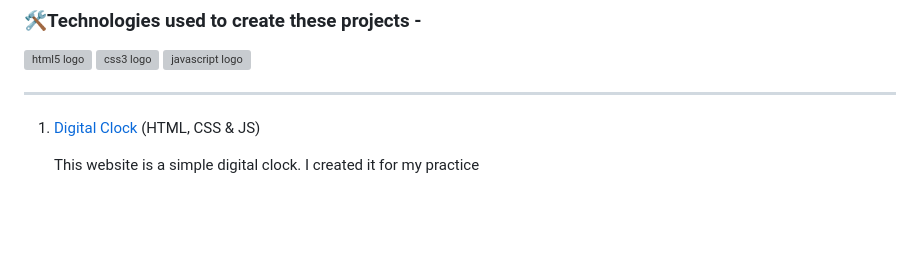
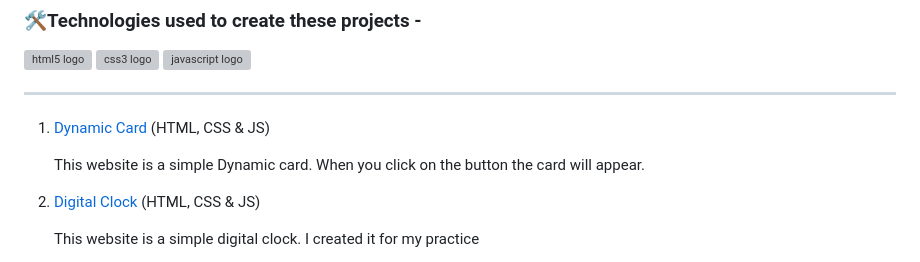
Before and after one commit to Angshu09/Web_Projects, a Markdown page: README.md, the part around the change. Drawn GitHub-style; blank space fills up the shorter version; grey boxes are pictures that could not be loaded.

```diff
--- a/README.md
+++ b/README.md
@@ -14,6 +14,9 @@
 
 <div>
     <ol>
+        <li> <a href="https://angshu09.github.io/Web_Projects/10_Dynamic_Card/">Dynamic Card</a> <span>(HTML, CSS & JS)</span>
+            <p>This website is a simple Dynamic card. When you click on the button the card will appear.</p>
+        </li>
         <li> <a href="https://angshu09.github.io/Web_Projects/09_Digital_Clock/">Digital Clock</a> <span>(HTML, CSS & JS)</span>
             <p>This website is a simple digital clock. I created it for my practice</p>
         </li>
```
